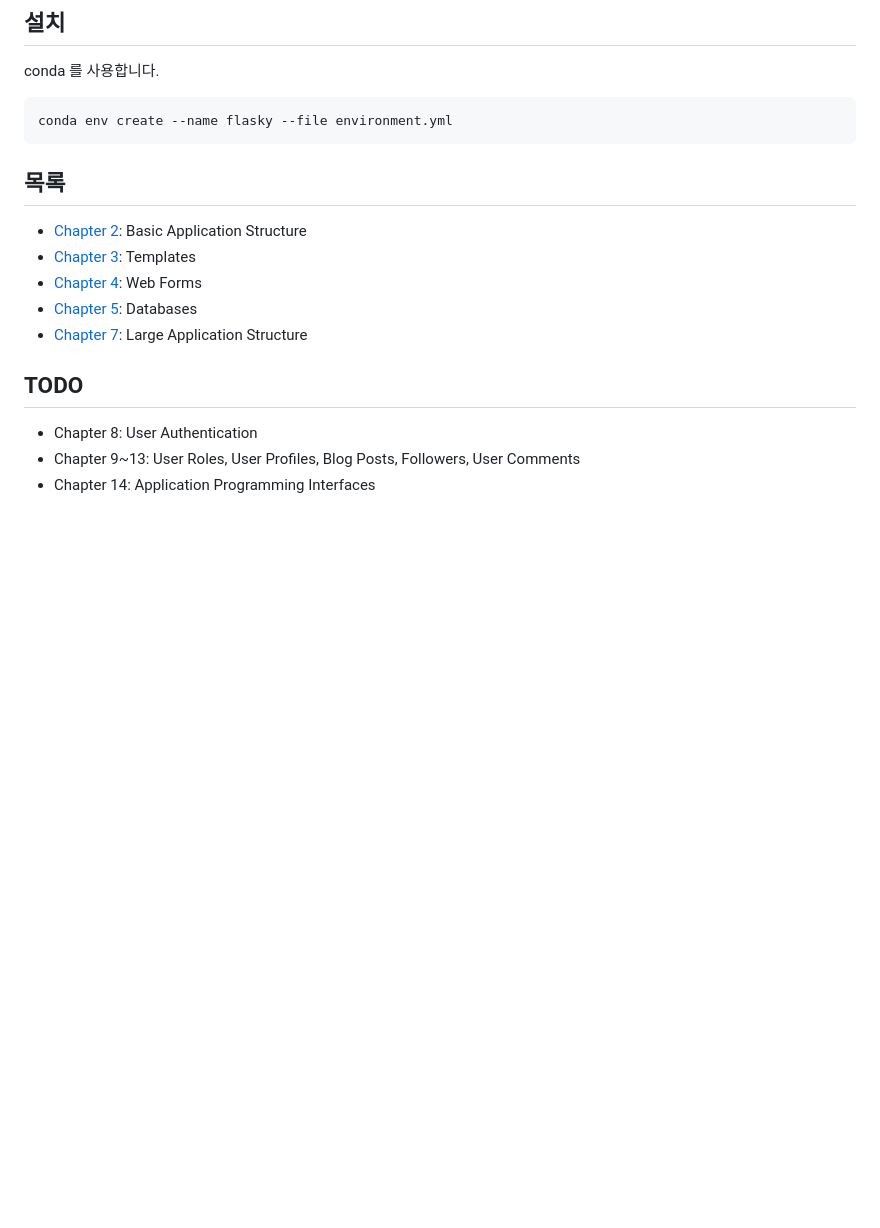
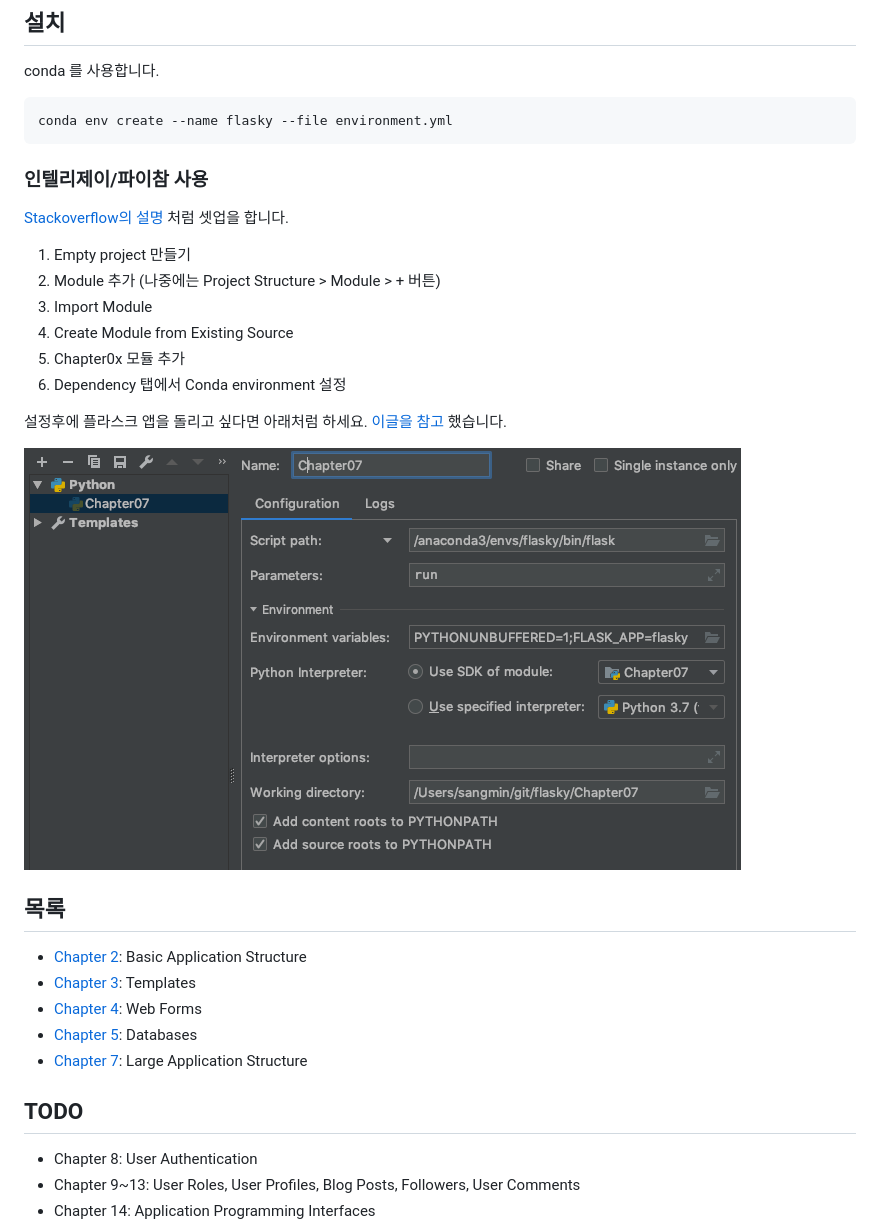
Before and after one commit to tomowind/flasky, a Markdown page: README.md, the part around the change. Rendered like a GitHub page; pictures changed too: intellij-run.png (added); blank space fills up the shorter version.

Commit message:
IntelliJ Run Setting

````diff
--- a/README.md
+++ b/README.md
@@ -9,6 +9,21 @@ conda 를 사용합니다.
 ```bash
 conda env create --name flasky --file environment.yml
 ```
+
+### 인텔리제이/파이참 사용
+
+[Stackoverflow의 설명](https://stackoverflow.com/questions/8774024/intellij-working-on-multiple-projects) 처럼 셋업을 합니다.
+
+1. Empty project 만들기
+2. Module 추가 (나중에는 Project Structure > Module > + 버튼)
+3. Import Module
+4. Create Module from Existing Source
+5. Chapter0x 모듈 추가
+6. Dependency 탭에서 Conda environment 설정
+
+설정후에 플라스크 앱을 돌리고 싶다면 아래처럼 하세요. [이글을 참고](https://github.com/pallets/flask/blob/master/docs/cli.rst) 했습니다.
+
+![Run](intellij-run.png)
 
 ## 목록
 
````
